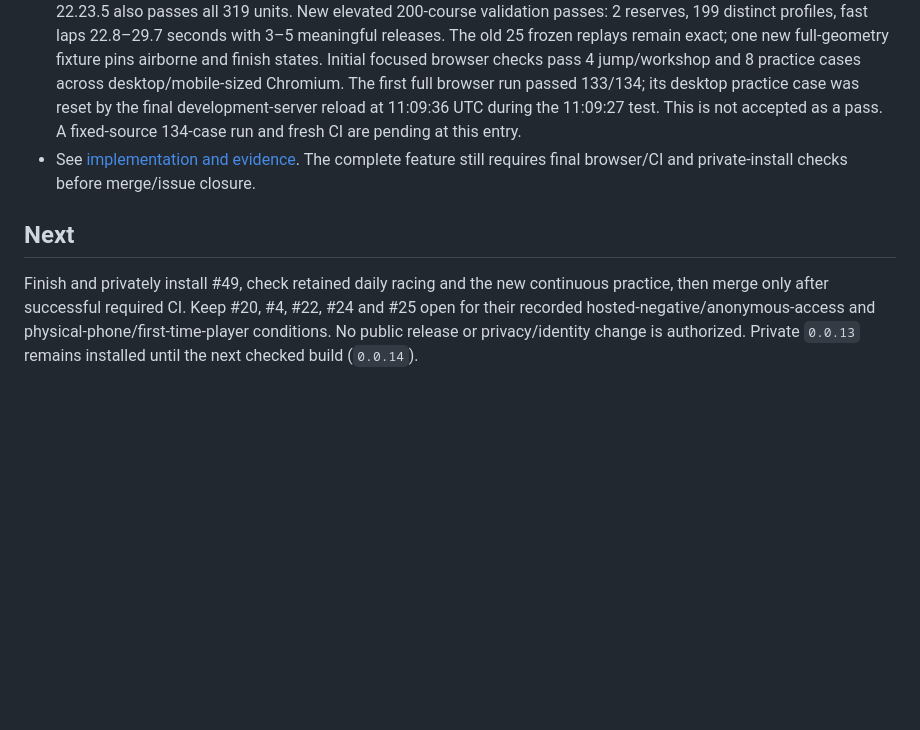
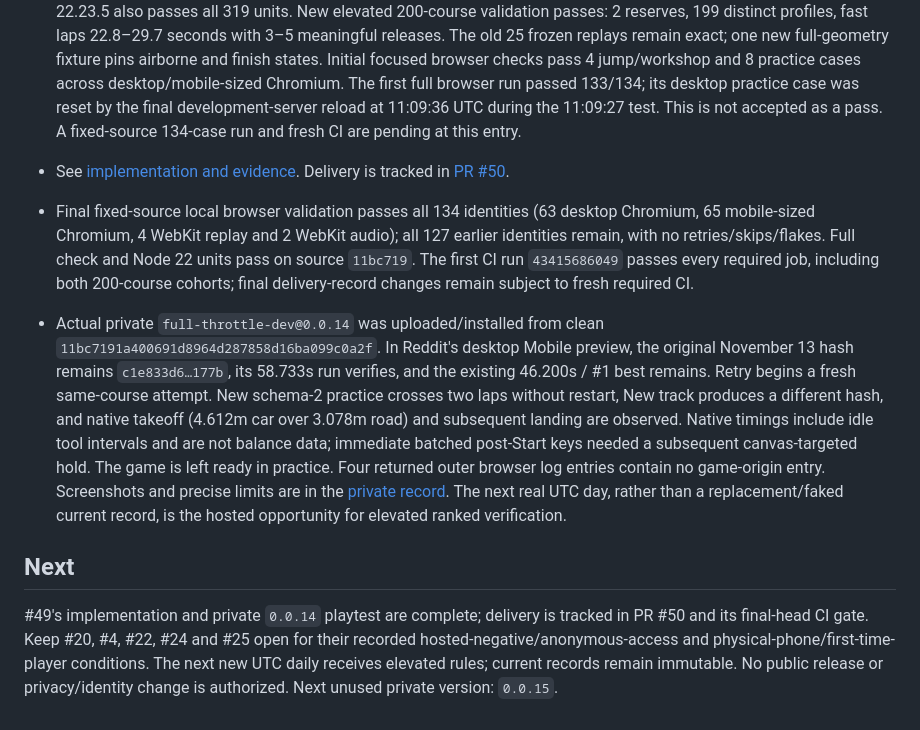
Before and after one commit to kickflip-games/reddit_racer, a Markdown page: docs/implementation-progress.md, the part around the change. Drawn GitHub-style; blank space fills up the shorter version.

Commit message:
Record private elevated racing validation

```diff
--- a/docs/implementation-progress.md
+++ b/docs/implementation-progress.md
@@ -275,8 +275,11 @@
 - Add `flow-loop-v2` hull/return/B-spline circuits, full canonical elevation, a four-metre jumping crest and a broader rolling hill. New practice and future daily creation use the elevated profile. Retain every old daily key, full geometry and `fixed-step-v2` / `arcade-v1` implementation; new courses bind `fixed-step-v3` / `arcade-v2`. No existing day is regenerated or retuned.
 - Faster acceleration and 30 m/s pace retain progressive releases, drift and recovery. Shared 120 Hz gravity/takeoff/landing drives car pitch, terrain-aware shadows and pooled landing dust. Existing Kenney art and audio graph remain; the elevated camera shows more depth without adding a driving HUD.
 - Local full check passes formatting/types/lint, 319 units, the 200 classic course cohort and production build. Node 22.23.5 also passes all 319 units. New elevated 200-course validation passes: 2 reserves, 199 distinct profiles, fast laps 22.8–29.7 seconds with 3–5 meaningful releases. The old 25 frozen replays remain exact; one new full-geometry fixture pins airborne and finish states. Initial focused browser checks pass 4 jump/workshop and 8 practice cases across desktop/mobile-sized Chromium. The first full browser run passed 133/134; its desktop practice case was reset by the final development-server reload at 11:09:36 UTC during the 11:09:27 test. This is not accepted as a pass. A fixed-source 134-case run and fresh CI are pending at this entry.
-- See [implementation and evidence](elevated-circuits.md). The complete feature still requires final browser/CI and private-install checks before merge/issue closure.
+- See [implementation and evidence](elevated-circuits.md). Delivery is tracked in [PR #50](https://github.com/kickflip-games/reddit_racer/pull/50).
+
+- Final fixed-source local browser validation passes all 134 identities (63 desktop Chromium, 65 mobile-sized Chromium, 4 WebKit replay and 2 WebKit audio); all 127 earlier identities remain, with no retries/skips/flakes. Full check and Node 22 units pass on source `11bc719`. The first CI run `43415686049` passes every required job, including both 200-course cohorts; final delivery-record changes remain subject to fresh required CI.
+- Actual private `full-throttle-dev@0.0.14` was uploaded/installed from clean `11bc7191a400691d8964d287858d16ba099c0a2f`. In Reddit's desktop Mobile preview, the original November 13 hash remains `c1e833d6…177b`, its 58.733s run verifies, and the existing 46.200s / #1 best remains. Retry begins a fresh same-course attempt. New schema-2 practice crosses two laps without restart, New track produces a different hash, and native takeoff (4.612m car over 3.078m road) and subsequent landing are observed. Native timings include idle tool intervals and are not balance data; immediate batched post-Start keys needed a subsequent canvas-targeted hold. The game is left ready in practice. Four returned outer browser log entries contain no game-origin entry. Screenshots and precise limits are in the [private record](evidence/elevated-circuits/private-playtest.json). The next real UTC day, rather than a replacement/faked current record, is the hosted opportunity for elevated ranked verification.
 
 ## Next
 
-Finish and privately install #49, check retained daily racing and the new continuous practice, then merge only after successful required CI. Keep #20, #4, #22, #24 and #25 open for their recorded hosted-negative/anonymous-access and physical-phone/first-time-player conditions. No public release or privacy/identity change is authorized. Private `0.0.13` remains installed until the next checked build (`0.0.14`).
+#49's implementation and private `0.0.14` playtest are complete; delivery is tracked in PR #50 and its final-head CI gate. Keep #20, #4, #22, #24 and #25 open for their recorded hosted-negative/anonymous-access and physical-phone/first-time-player conditions. The next new UTC daily receives elevated rules; current records remain immutable. No public release or privacy/identity change is authorized. Next unused private version: `0.0.15`.
```
Also changed, not shown: docs/elevated-circuits.md (+5 -1 lines), docs/evidence/elevated-circuits/private-daily-verified.png (added), docs/evidence/elevated-circuits/private-practice-jump.png (added), docs/evidence/elevated-circuits/private-practice-laps.png (added), docs/evidence/elevated-circuits/private-practice-ready.png (added), 1 other file.
